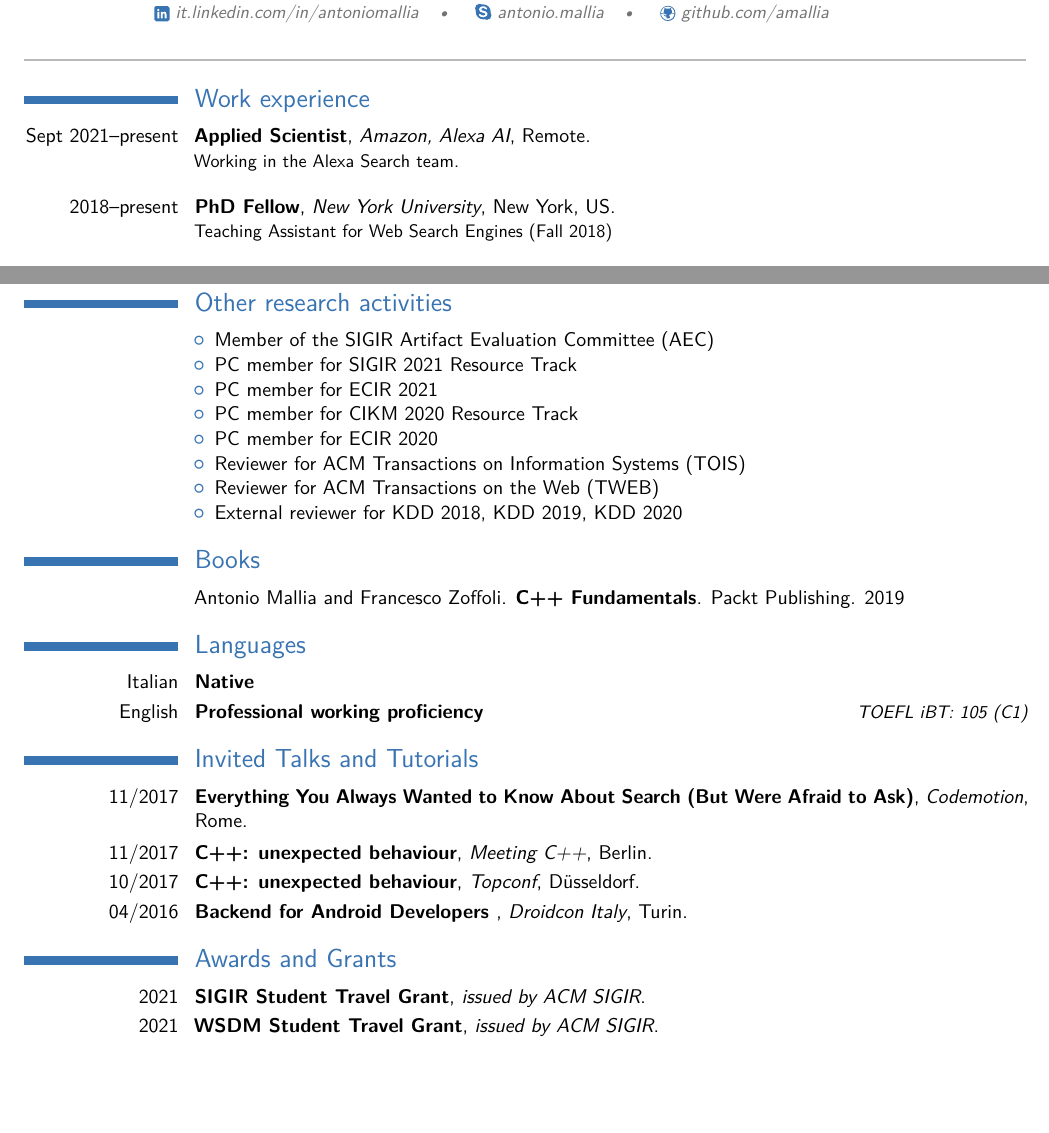
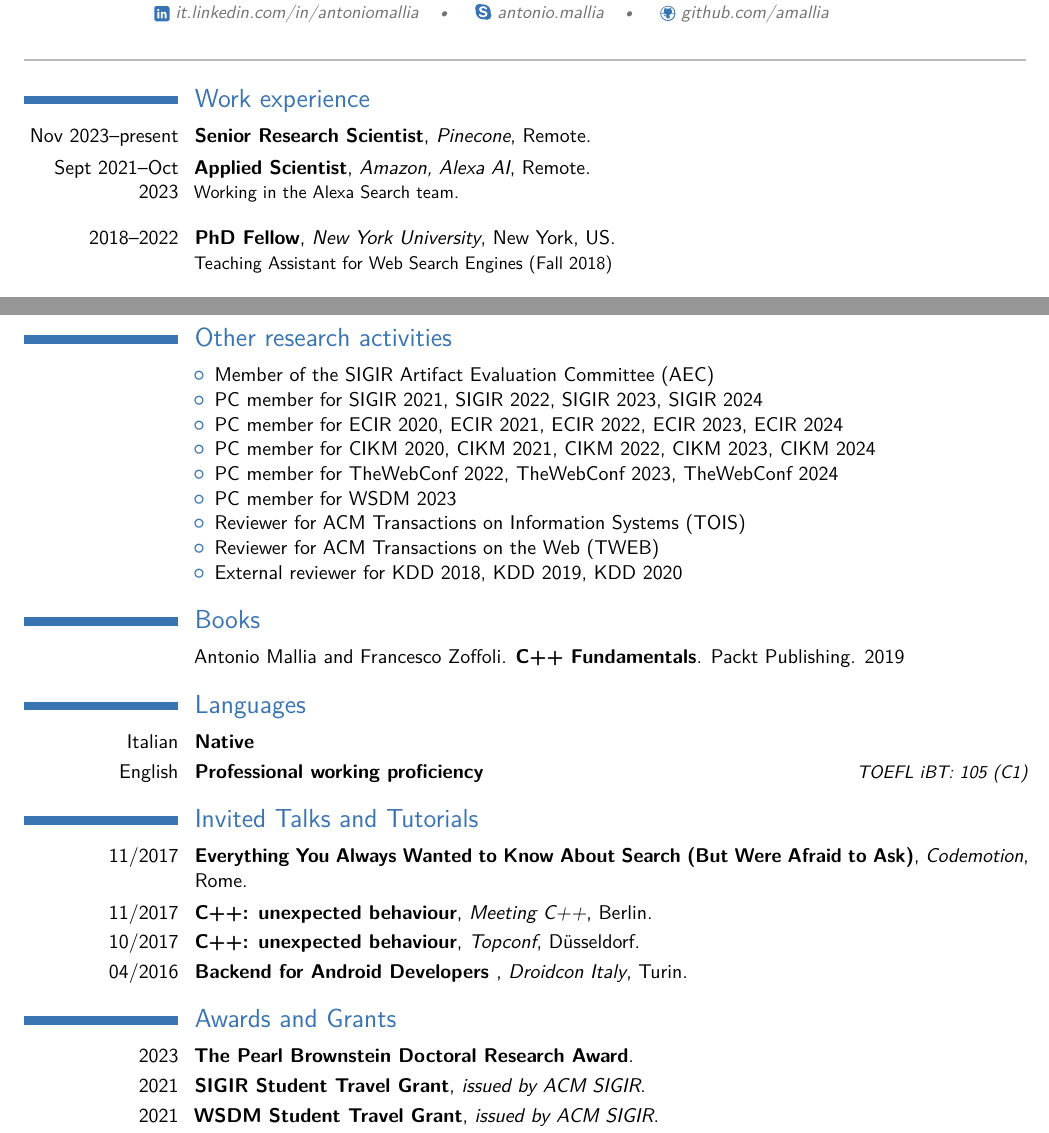
Before and after one commit to amallia/cv-antoniomallia, a LaTeX CV (tex/AntonioMalliaCV.tex): two parts of pages 1 and 4 of 4, joined at a grey line, cut so that both start at the same text, the shorter picture padded with empty space. Compiled offline with pdfLaTeX.

Commit message:
Updates from Overleaf

```diff
--- a/tex/AntonioMalliaCV.tex
+++ b/tex/AntonioMalliaCV.tex
@@ -57,9 +57,10 @@
 %-----       resume       ---------------------------------------------------------
 \makecvtitle
 \section{Work experience}
-\cventry{Sept 2021--present}{Applied Scientist}{Amazon, Alexa AI}{Remote}{}{Working in the Alexa Search team.  \\
+\cventry{Nov 2023--present}{Senior Research Scientist}{Pinecone}{Remote}{}{}
+\cventry{Sept 2021--Oct 2023}{Applied Scientist}{Amazon, Alexa AI}{Remote}{}{Working in the Alexa Search team.  \\
 }
-\cventry{2018--present}{PhD Fellow}{New York University}{New York}{US}{Teaching Assistant for Web Search Engines (Fall 2018)\\
+\cventry{2018--2022}{PhD Fellow}{New York University}{New York}{US}{Teaching Assistant for Web Search Engines (Fall 2018)\\
 }
 \cventry{Jun--Aug 2019}{Applied Scientist Intern}{Amazon}{Barcelona}{Spain}{Working in the Product Search team on improving efficiency and relevance.  \\
 }
@@ -144,10 +145,11 @@ Relevant exams:%
 \cvitem{}{
 \begin{itemize}%
   \item Member of the SIGIR Artifact Evaluation Committee (AEC)
-  \item PC member for SIGIR 2021 Resource Track
-  \item PC member for ECIR 2021
-  \item PC member for CIKM 2020 Resource Track
-  \item PC member for ECIR 2020
+  \item PC member for SIGIR 2021, SIGIR 2022, SIGIR 2023, SIGIR 2024
+  \item PC member for ECIR 2020, ECIR 2021, ECIR 2022, ECIR 2023, ECIR 2024
+  \item PC member for CIKM 2020, CIKM 2021, CIKM 2022, CIKM 2023, CIKM 2024
+  \item PC member for TheWebConf 2022, TheWebConf 2023, TheWebConf 2024
+  \item PC member for WSDM 2023
   \item Reviewer for ACM Transactions on Information Systems (TOIS)
   \item Reviewer for ACM Transactions on the Web (TWEB)
   \item External reviewer for KDD 2018, KDD 2019, KDD 2020
@@ -183,6 +185,7 @@ Relevant exams:%
 % \cvitem{CppCon 2018}{Participated as conference volunteer to CppCon 2018 edition.}
 
 \section{Awards and Grants}
+\cventry{2023}{The Pearl Brownstein Doctoral Research Award}{}{}{}{}
 \cventry{2021}{SIGIR Student Travel Grant}{issued by ACM SIGIR}{}{}{}
 \cventry{2021}{WSDM	Student Travel Grant}{issued by ACM SIGIR}{}{}{}
 \cventry{2020}{CIKM	Student Travel Grant}{issued by ACM SIGIR}{}{}{}
```
Also changed, not shown: tex/publications.bib (+28 -0 lines), tex/AntonioMalliaCV.tex (2 more changed lines).
